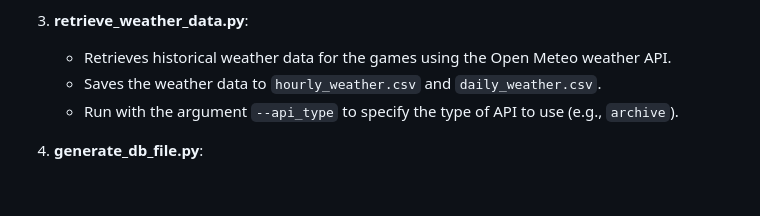
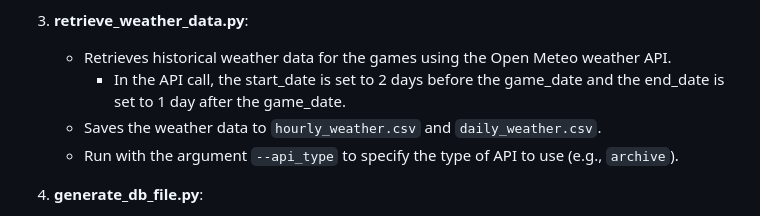
Before and after one commit to DrGuyFawkes/NFL-Weather-Data-Integration-App, a Markdown page: README.md, the part around the change. GitHub-like rendering; blank space fills up the shorter version.

```diff
--- a/README.md
+++ b/README.md
@@ -93,6 +93,7 @@ This project integrates game day weather data into an internal application for N
 
 3. **retrieve_weather_data.py**:
    - Retrieves historical weather data for the games using the Open Meteo weather API.
+      - In the API call, the start_date is set to 2 days before the game_date and the end_date is set to 1 day after the game_date.
    - Saves the weather data to `hourly_weather.csv` and `daily_weather.csv`.
    - Run with the argument `--api_type` to specify the type of API to use (e.g., `archive`).
 
```
